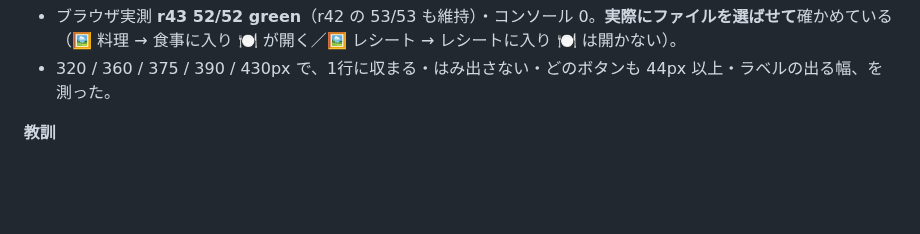
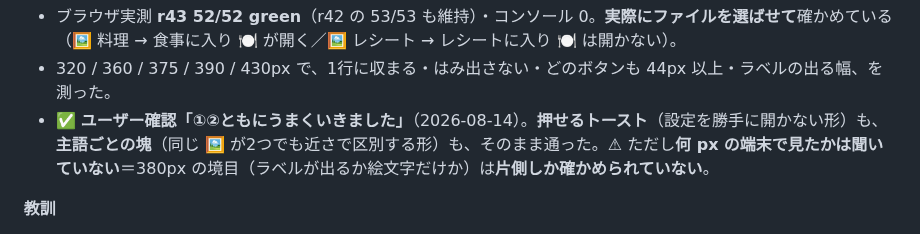
Before and after one commit to yutsutke/photo-memory-spike, a Markdown page: receipt-spike/CHANGELOG.md, the part around the change. Rendered like a GitHub page; blank space fills up the shorter version.

```diff
--- a/receipt-spike/CHANGELOG.md
+++ b/receipt-spike/CHANGELOG.md
@@ -30,6 +30,7 @@
 **結果 / 観察**
 - ブラウザ実測 **r43 52/52 green**（r42 の 53/53 も維持）・コンソール 0。**実際にファイルを選ばせて**確かめている（🖼 料理 → 食事に入り 🍽 が開く／🖼 レシート → レシートに入り 🍽 は開かない）。
 - 320 / 360 / 375 / 390 / 430px で、1行に収まる・はみ出さない・どのボタンも 44px 以上・ラベルの出る幅、を測った。
+- ✅ **ユーザー確認「①②ともにうまくいきました」**（2026-08-14）。**押せるトースト**（設定を勝手に開かない形）も、**主語ごとの塊**（同じ 🖼 が2つでも近さで区別する形）も、そのまま通った。⚠ ただし**何 px の端末で見たかは聞いていない**＝380px の境目（ラベルが出るか絵文字だけか）は**片側しか確かめられていない**。
 
 **教訓**
 - **同じ絵文字を2つ置く時は、見た目ではなく「並び」で意味を作る**。近さ（塊）だけが、どちらの 🖼 かを決めている。
```
Also changed, not shown: receipt-spike/TODO.md (+27 -21 lines).
